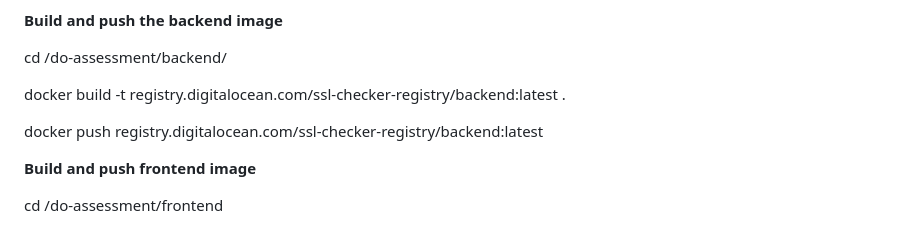
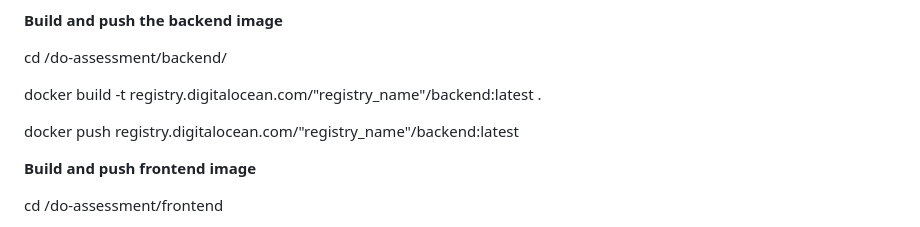
Before and after one commit to vivek-kr-github/do-assessment, a Markdown page: README.md, the part around the change. Drawn GitHub-style.

```diff
--- a/README.md
+++ b/README.md
@@ -92,9 +92,9 @@ Update backend-deployment file inside backend directory to update MongoDB connec
 
 cd /do-assessment/backend/
 
-docker build -t registry.digitalocean.com/ssl-checker-registry/backend:latest .
+docker build -t registry.digitalocean.com/"registry_name"/backend:latest .
 
-docker push registry.digitalocean.com/ssl-checker-registry/backend:latest
+docker push registry.digitalocean.com/"registry_name"/backend:latest
 
 
 **Build and push frontend image**
```
